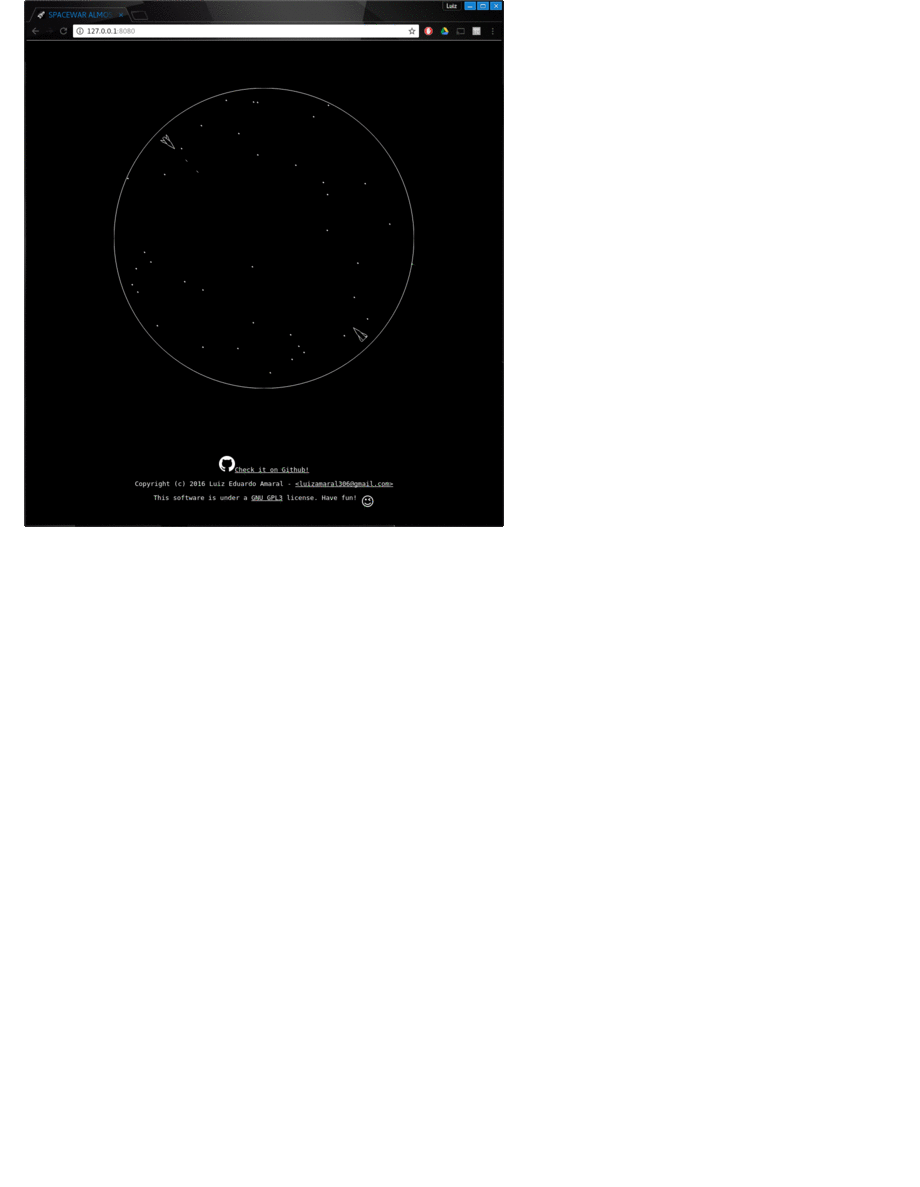
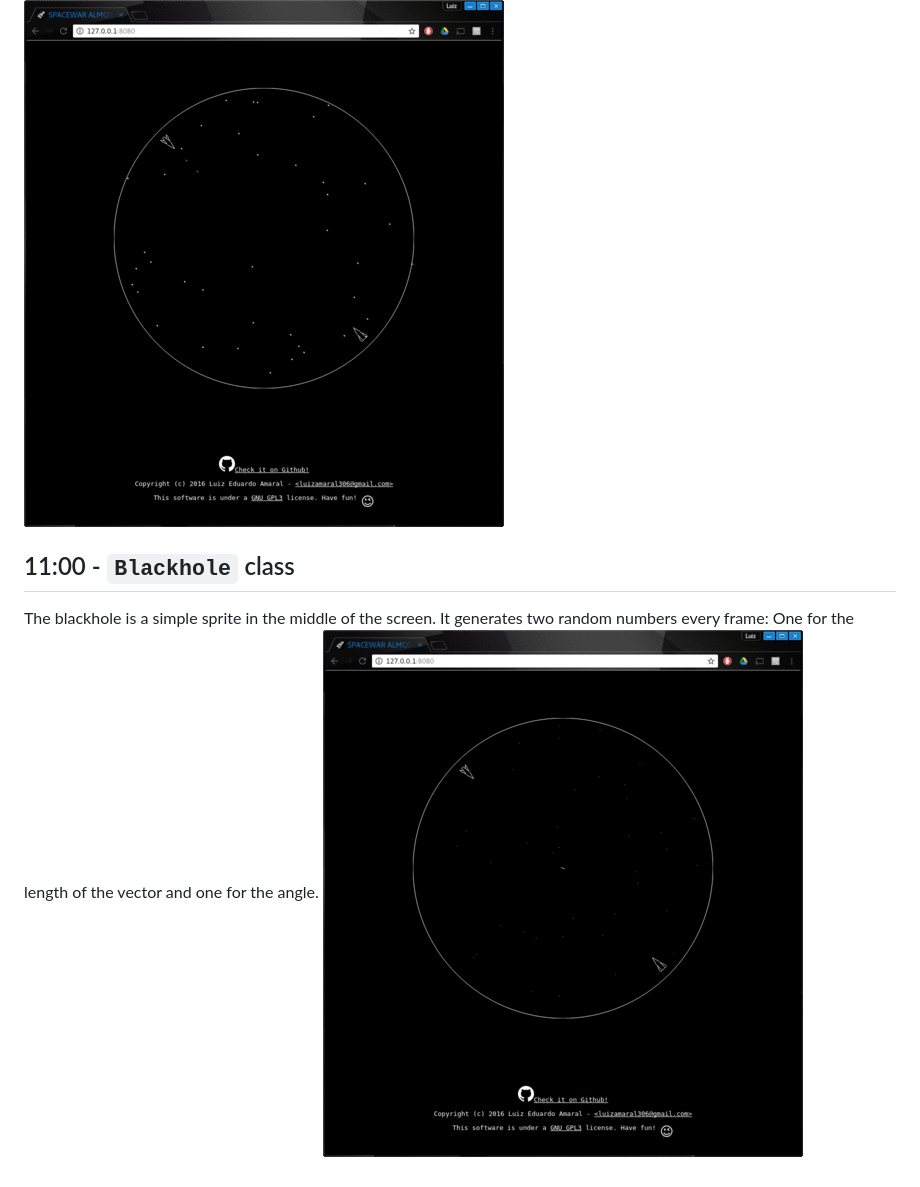
Before and after one commit to luxedo/spacewar-almost-from-scratch, a Markdown page: README.md, the part around the change. Rendered like a GitHub page; pictures changed too: report-assets/blackhole.gif (added); blank space fills up the shorter version.

Commit message:
t11:00 Added blackhole class

```diff
--- a/README.md
+++ b/README.md
@@ -118,3 +118,7 @@ When the thrusters (`keyDown`) are activated, one vector shoots out of the rear
 The `Shot` class is much simpler than `Ship`. It has just to start somewhere, move in the correct direction and end after a certain distance. It is created when the player presses the `keyUp` in the `Ship` class.
 
 ![shot](report-assets/shot.gif "shot")
+
+## 11:00 - `Blackhole` class
+The blackhole is a simple sprite in the middle of the screen. It generates two random numbers every frame: One for the length of the vector and one for the angle.
+![blackhole](report-assets/blackhole.gif "blackhole")
```
Also changed, not shown: 2 other files.
